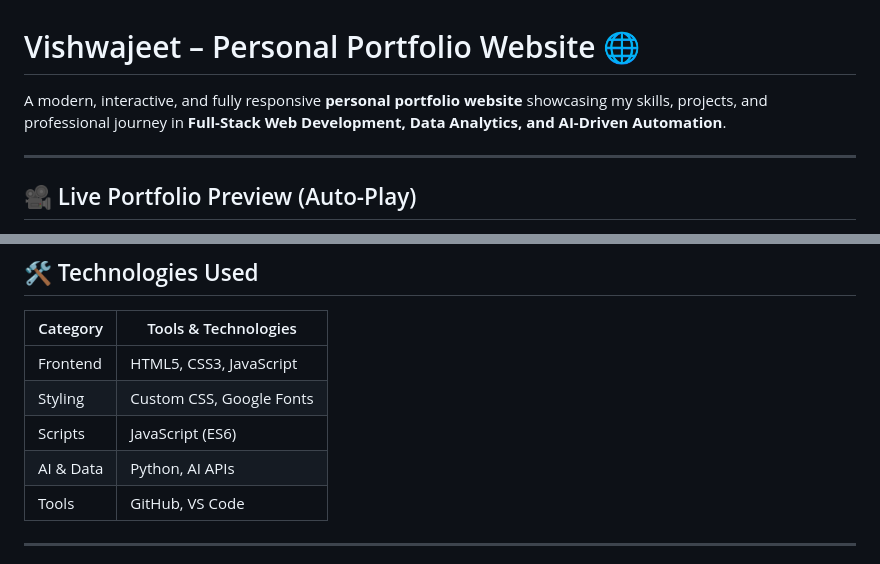
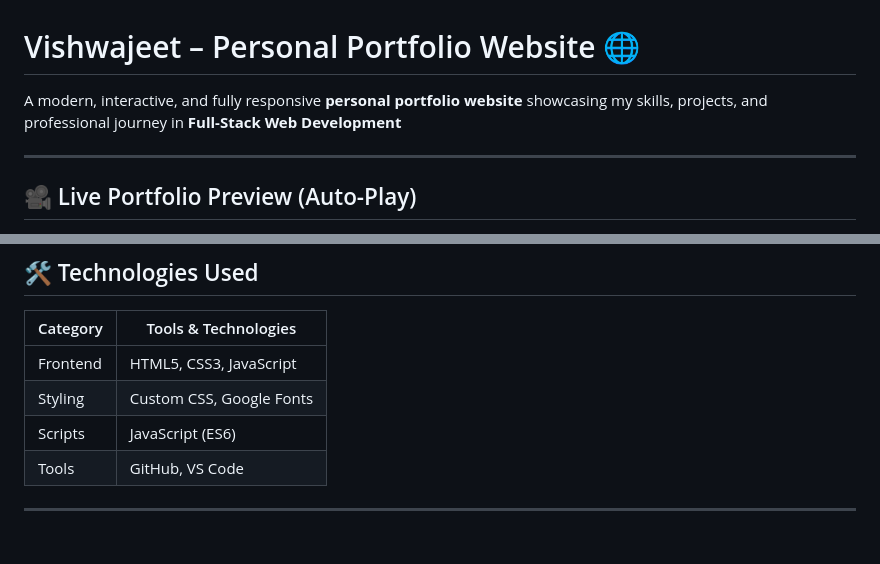
Before and after one commit to Vishwajeetsrk/vishwajeetsrk.github.io, a Markdown page: README.md, 2 parts joined by grey strips. Drawn GitHub-style.

Commit message:
Update project description in README
Removed mention of Data Analytics and AI-Driven Automation from the project description.

```diff
--- a/README.md
+++ b/README.md
@@ -1,6 +1,6 @@
 # Vishwajeet – Personal Portfolio Website 🌐
 
-A modern, interactive, and fully responsive **personal portfolio website** showcasing my skills, projects, and professional journey in **Full-Stack Web Development, Data Analytics, and AI-Driven Automation**.
+A modern, interactive, and fully responsive **personal portfolio website** showcasing my skills, projects, and professional journey in **Full-Stack Web Development**
 
 ---
 
@@ -130,7 +130,6 @@ This portfolio is designed with a **clean UI, smooth animations, and responsive
 | Frontend | HTML5, CSS3, JavaScript |
 | Styling | Custom CSS, Google Fonts |
 | Scripts | JavaScript (ES6) |
-| AI & Data | Python, AI APIs |
 | Tools | GitHub, VS Code |
 
 ---
```
